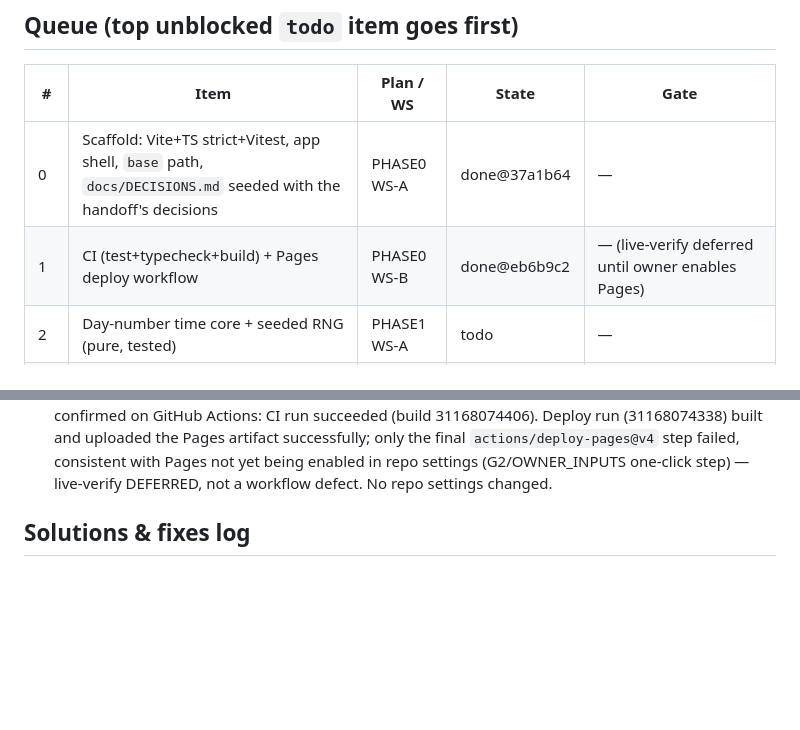
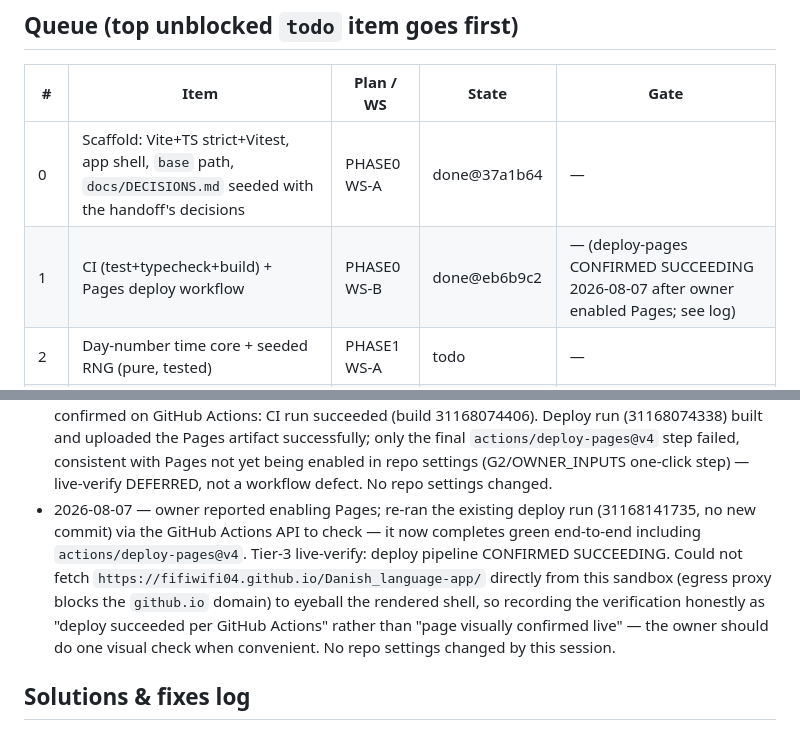
Before and after one commit to FifiWifi04/Danish_language-app, a Markdown page: AUTON_STATUS.md, 2 parts joined by grey strips. Rendered like a GitHub page; blank space fills up the shorter version.

Commit message:
auton: status update — Pages deploy confirmed live after owner enabled it

```diff
--- a/AUTON_STATUS.md
+++ b/AUTON_STATUS.md
@@ -19,7 +19,7 @@ file from anywhere — iterations re-read it on every firing.
 | # | Item | Plan / WS | State | Gate |
 |---|---|---|---|---|
 | 0 | Scaffold: Vite+TS strict+Vitest, app shell, `base` path, `docs/DECISIONS.md` seeded with the handoff's decisions | PHASE0 WS-A | done@37a1b64 | — |
-| 1 | CI (test+typecheck+build) + Pages deploy workflow | PHASE0 WS-B | done@eb6b9c2 | — (live-verify deferred until owner enables Pages) |
+| 1 | CI (test+typecheck+build) + Pages deploy workflow | PHASE0 WS-B | done@eb6b9c2 | — (deploy-pages CONFIRMED SUCCEEDING 2026-08-07 after owner enabled Pages; see log) |
 | 2 | Day-number time core + seeded RNG (pure, tested) | PHASE1 WS-A | todo | — |
 | 3 | Scheduler transitions per the authoritative table (expected values hand-written first) | PHASE1 WS-B | todo | — |
 | 4 | Session queue builder (caps, ordering, no-repeat, relearning re-entry) | PHASE1 WS-C | todo | — |
@@ -61,6 +61,16 @@ file from anywhere — iterations re-read it on every firing.
   `actions/deploy-pages@v4` step failed, consistent with Pages not yet
   being enabled in repo settings (G2/OWNER_INPUTS one-click step) —
   live-verify DEFERRED, not a workflow defect. No repo settings changed.
+- 2026-08-07 — owner reported enabling Pages; re-ran the existing deploy
+  run (31168141735, no new commit) via the GitHub Actions API to check —
+  it now completes green end-to-end including `actions/deploy-pages@v4`.
+  Tier-3 live-verify: deploy pipeline CONFIRMED SUCCEEDING. Could not
+  fetch `https://fifiwifi04.github.io/Danish_language-app/` directly from
+  this sandbox (egress proxy blocks the `github.io` domain) to eyeball
+  the rendered shell, so recording the verification honestly as "deploy
+  succeeded per GitHub Actions" rather than "page visually confirmed
+  live" — the owner should do one visual check when convenient. No repo
+  settings changed by this session.
 
 ## Solutions & fixes log
 
```
